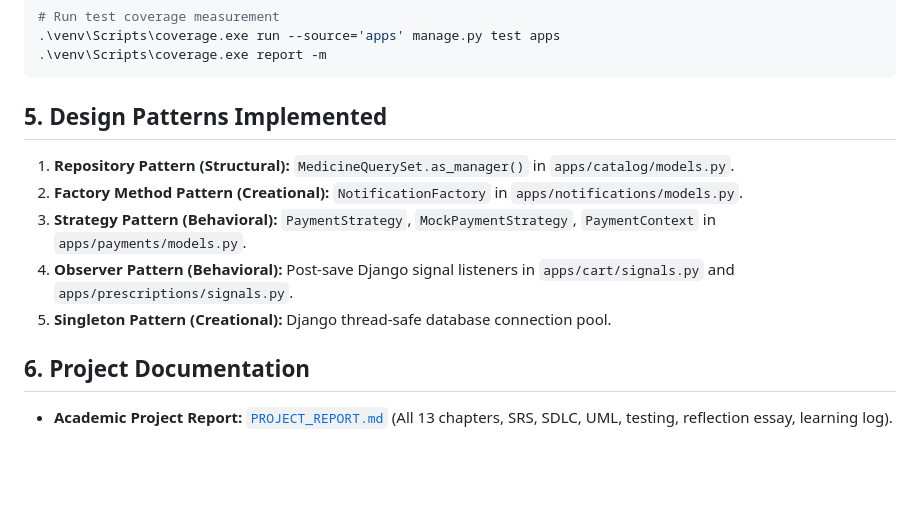
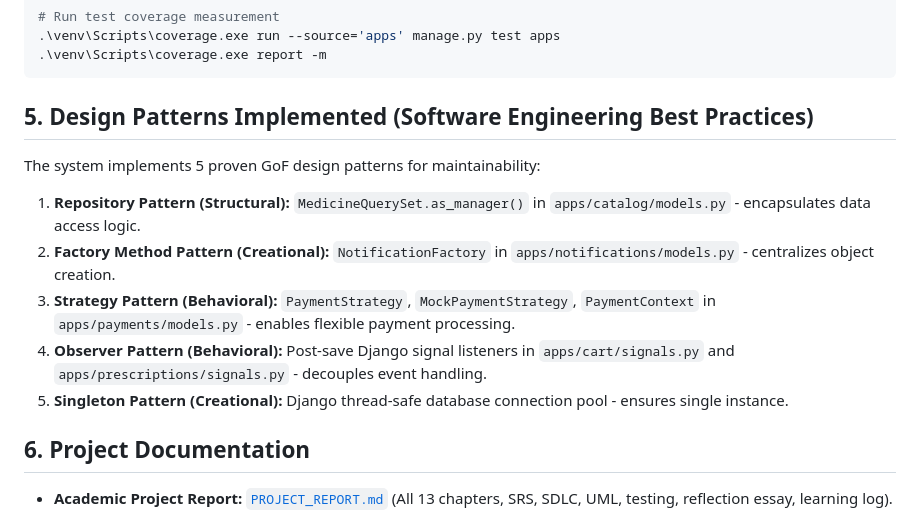
Before and after one commit to Newro37/ePharmacy, a Markdown page: README.md, the part around the change. GitHub-like rendering; blank space fills up the shorter version.

Commit message:
Enhance design patterns documentation with detailed descriptions

````diff
--- a/README.md
+++ b/README.md
@@ -54,12 +54,14 @@ The test suite contains **31 comprehensive unit tests** achieving **87% code cov
 .\venv\Scripts\coverage.exe report -m
 ```
 
-## 5. Design Patterns Implemented
-1. **Repository Pattern (Structural):** `MedicineQuerySet.as_manager()` in `apps/catalog/models.py`.
-2. **Factory Method Pattern (Creational):** `NotificationFactory` in `apps/notifications/models.py`.
-3. **Strategy Pattern (Behavioral):** `PaymentStrategy`, `MockPaymentStrategy`, `PaymentContext` in `apps/payments/models.py`.
-4. **Observer Pattern (Behavioral):** Post-save Django signal listeners in `apps/cart/signals.py` and `apps/prescriptions/signals.py`.
-5. **Singleton Pattern (Creational):** Django thread-safe database connection pool.
+## 5. Design Patterns Implemented (Software Engineering Best Practices)
+The system implements 5 proven GoF design patterns for maintainability:
+
+1. **Repository Pattern (Structural):** `MedicineQuerySet.as_manager()` in `apps/catalog/models.py` - encapsulates data access logic.
+2. **Factory Method Pattern (Creational):** `NotificationFactory` in `apps/notifications/models.py` - centralizes object creation.
+3. **Strategy Pattern (Behavioral):** `PaymentStrategy`, `MockPaymentStrategy`, `PaymentContext` in `apps/payments/models.py` - enables flexible payment processing.
+4. **Observer Pattern (Behavioral):** Post-save Django signal listeners in `apps/cart/signals.py` and `apps/prescriptions/signals.py` - decouples event handling.
+5. **Singleton Pattern (Creational):** Django thread-safe database connection pool - ensures single instance.
 
 ## 6. Project Documentation
 - **Academic Project Report:** [`PROJECT_REPORT.md`](PROJECT_REPORT.md) (All 13 chapters, SRS, SDLC, UML, testing, reflection essay, learning log).
````
